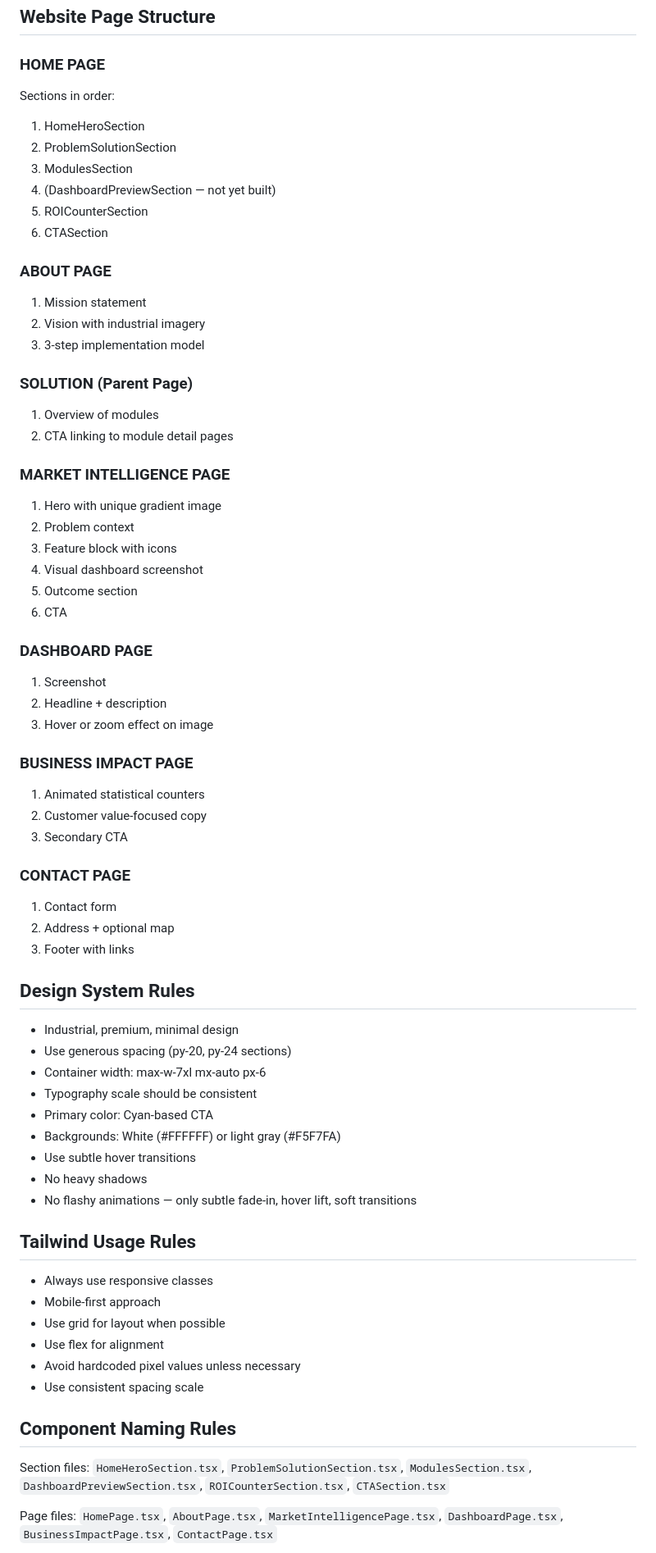
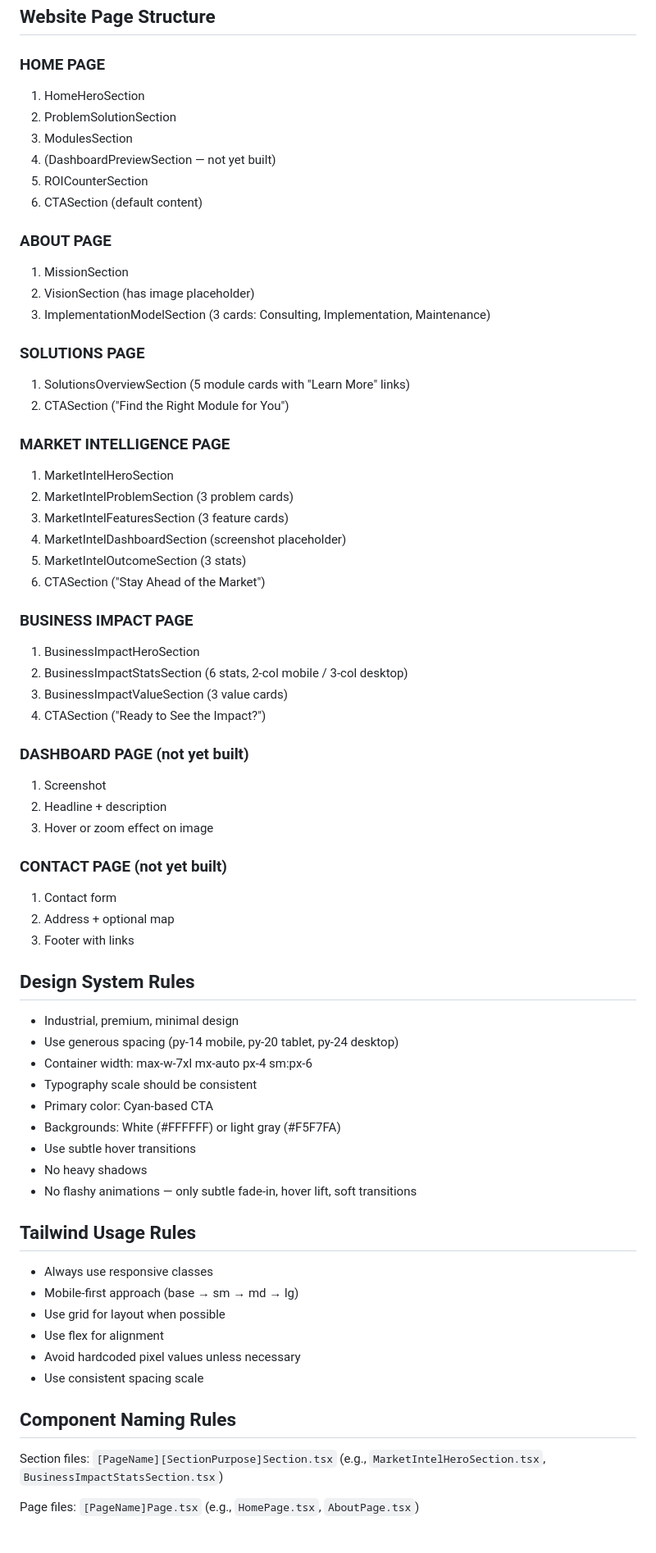
Before and after one commit to Pratham10036/market_intelligence, a Markdown page: CLAUDE.md, the part around one of its changes. Shown at 82% size. GitHub-like rendering.

Commit message:
docs: Update CLAUDE.md with detailed layout and routing information

```diff
--- a/CLAUDE.md
+++ b/CLAUDE.md
@@ -111,48 +134,47 @@ src/
 
 ### HOME PAGE
 
-Sections in order:
-
 1. HomeHeroSection
 2. ProblemSolutionSection
 3. ModulesSection
 4. (DashboardPreviewSection — not yet built)
 5. ROICounterSection
-6. CTASection
+6. CTASection (default content)
 
 ### ABOUT PAGE
 
-1. Mission statement
-2. Vision with industrial imagery
-3. 3-step implementation model
+1. MissionSection
+2. VisionSection (has image placeholder)
+3. ImplementationModelSection (3 cards: Consulting, Implementation, Maintenance)
 
-### SOLUTION (Parent Page)
+### SOLUTIONS PAGE
 
-1. Overview of modules
-2. CTA linking to module detail pages
+1. SolutionsOverviewSection (5 module cards with "Learn More" links)
+2. CTASection ("Find the Right Module for You")
 
 ### MARKET INTELLIGENCE PAGE
 
-1. Hero with unique gradient image
-2. Problem context
-3. Feature block with icons
-4. Visual dashboard screenshot
-5. Outcome section
-6. CTA
+1. MarketIntelHeroSection
+2. MarketIntelProblemSection (3 problem cards)
+3. MarketIntelFeaturesSection (3 feature cards)
+4. MarketIntelDashboardSection (screenshot placeholder)
+5. MarketIntelOutcomeSection (3 stats)
+6. CTASection ("Stay Ahead of the Market")
 
-### DASHBOARD PAGE
+### BUSINESS IMPACT PAGE
+
+1. BusinessImpactHeroSection
+2. BusinessImpactStatsSection (6 stats, 2-col mobile / 3-col desktop)
+3. BusinessImpactValueSection (3 value cards)
+4. CTASection ("Ready to See the Impact?")
+
+### DASHBOARD PAGE (not yet built)
 
 1. Screenshot
 2. Headline + description
 3. Hover or zoom effect on image
 
-### BUSINESS IMPACT PAGE
-
-1. Animated statistical counters
-2. Customer value-focused copy
-3. Secondary CTA
-
-### CONTACT PAGE
+### CONTACT PAGE (not yet built)
 
 1. Contact form
 2. Address + optional map
@@ -161,8 +183,8 @@ Sections in order:
 ## Design System Rules
 
 - Industrial, premium, minimal design
-- Use generous spacing (py-20, py-24 sections)
-- Container width: max-w-7xl mx-auto px-6
+- Use generous spacing (py-14 mobile, py-20 tablet, py-24 desktop)
+- Container width: max-w-7xl mx-auto px-4 sm:px-6
 - Typography scale should be consistent
 - Primary color: Cyan-based CTA
 - Backgrounds: White (#FFFFFF) or light gray (#F5F7FA)
@@ -173,7 +195,7 @@ Sections in order:
 ## Tailwind Usage Rules
 
 - Always use responsive classes
-- Mobile-first approach
+- Mobile-first approach (base → sm → md → lg)
 - Use grid for layout when possible
 - Use flex for alignment
 - Avoid hardcoded pixel values unless necessary
@@ -181,7 +203,7 @@ Sections in order:
 
 ## Component Naming Rules
 
-Section files: `HomeHeroSection.tsx`, `ProblemSolutionSection.tsx`, `ModulesSection.tsx`, `DashboardPreviewSection.tsx`, `ROICounterSection.tsx`, `CTASection.tsx`
+Section files: `[PageName][SectionPurpose]Section.tsx` (e.g., `MarketIntelHeroSection.tsx`, `BusinessImpactStatsSection.tsx`)
 
-Page files: `HomePage.tsx`, `AboutPage.tsx`, `MarketIntelligencePage.tsx`, `DashboardPage.tsx`, `BusinessImpactPage.tsx`, `ContactPage.tsx`
+Page files: `[PageName]Page.tsx` (e.g., `HomePage.tsx`, `AboutPage.tsx`)
 
```
Also changed, not shown: other parts of CLAUDE.md (+36 -12 lines).
